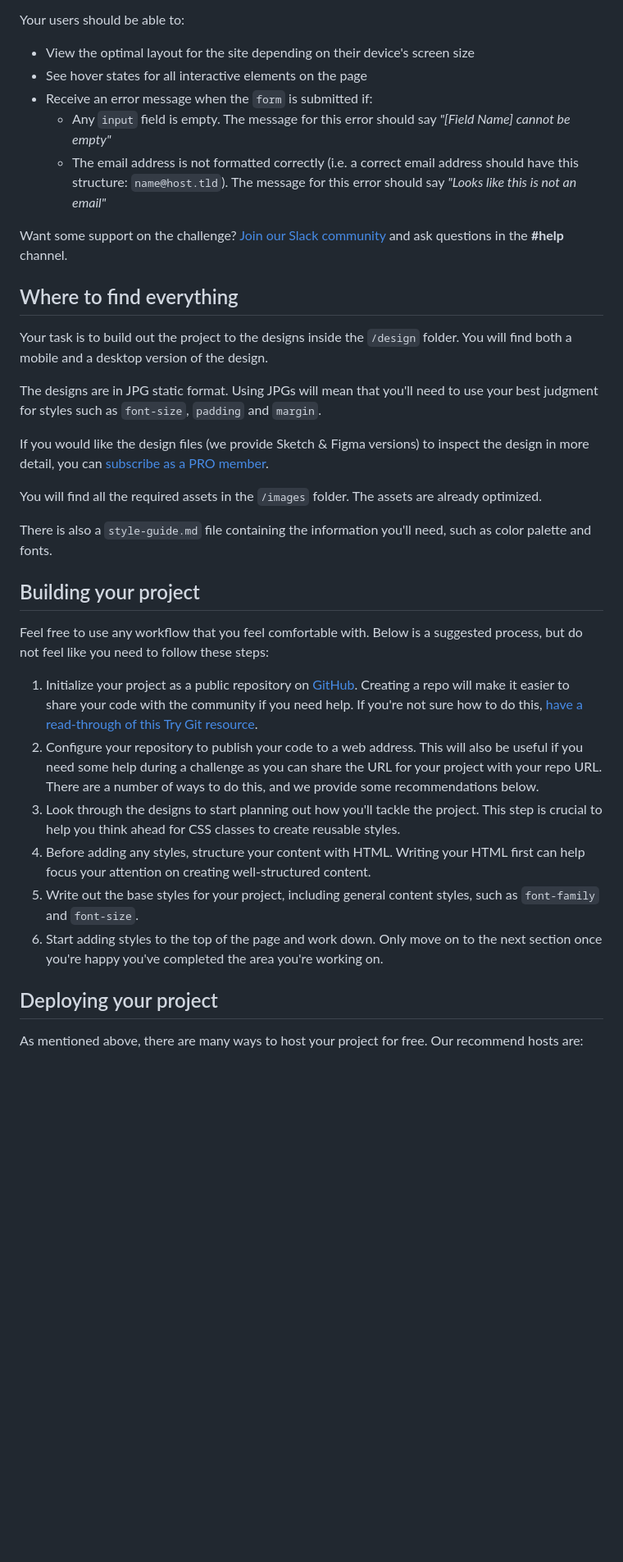
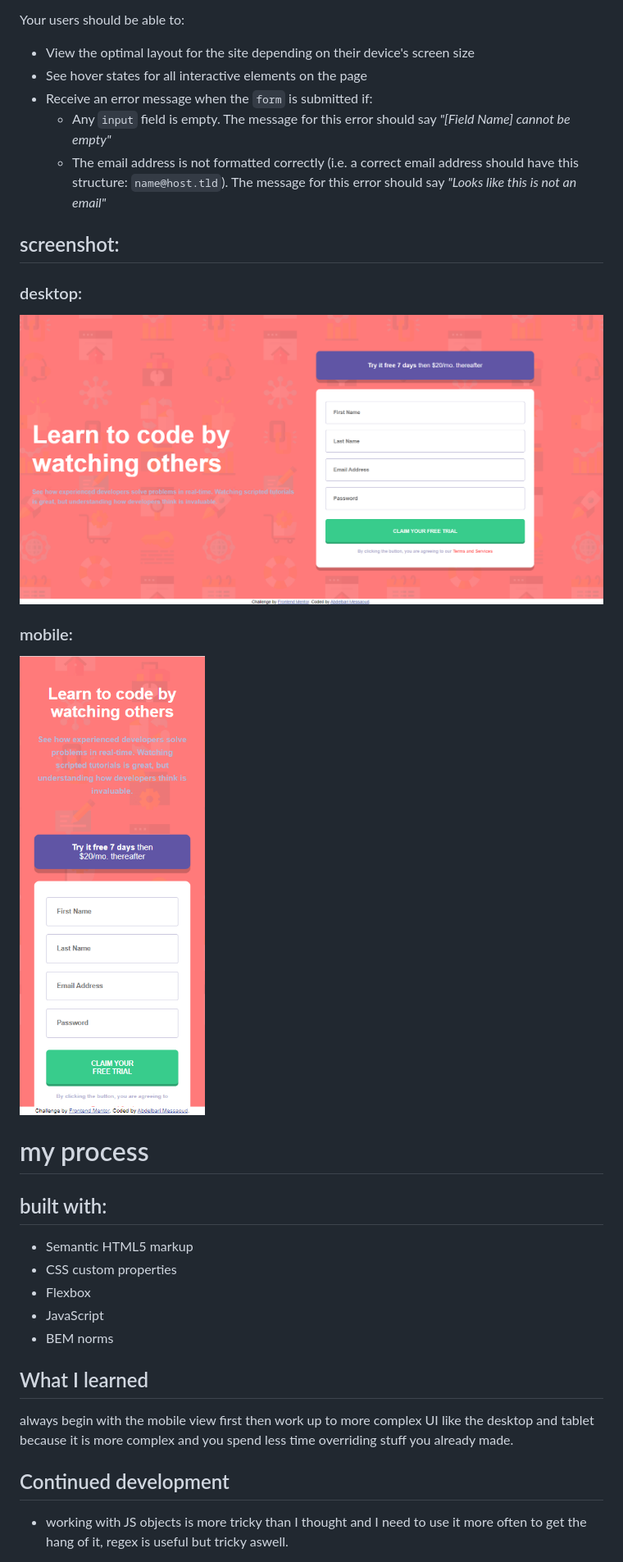
Before and after one commit to barimess/intro-component-with-signup-form-master, a Markdown page: README.md, the part around the change printed below. Shown: that part at 82% size. Rendered like a GitHub page; pictures changed too: solution/solution-desktop.png (added), solution/solution-mobile.png (added); blank space fills up the shorter version.

```diff
--- a/README.md
+++ b/README.md
@@ -21,35 +26,34 @@ Your users should be able to:
 - View the optimal layout for the site depending on their device's screen size
 - See hover states for all interactive elements on the page
 - Receive an error message when the `form` is submitted if:
-  - Any `input` field is empty. The message for this error should say *"[Field Name] cannot be empty"*
-  - The email address is not formatted correctly (i.e. a correct email address should have this structure: `name@host.tld`). The message for this error should say *"Looks like this is not an email"*
+  - Any `input` field is empty. The message for this error should say _"[Field Name] cannot be empty"_
+  - The email address is not formatted correctly (i.e. a correct email address should have this structure: `name@host.tld`). The message for this error should say _"Looks like this is not an email"_
 
-Want some support on the challenge? [Join our Slack community](https://www.frontendmentor.io/slack) and ask questions in the **#help** channel.
+## screenshot:
 
-## Where to find everything
+### desktop:
 
-Your task is to build out the project to the designs inside the `/design` folder. You will find both a mobile and a desktop version of the design.
+![.](solution/solution-desktop.png)
 
-The designs are in JPG static format. Using JPGs will mean that you'll need to use your best judgment for styles such as `font-size`, `padding` and `margin`.
+### mobile:
 
-If you would like the design files (we provide Sketch & Figma versions) to inspect the design in more detail, you can [subscribe as a PRO member](https://www.frontendmentor.io/pro).
+![.](solution/solution-mobile.png)
 
-You will find all the required assets in the `/images` folder. The assets are already optimized.
+# my process
 
-There is also a `style-guide.md` file containing the information you'll need, such as color palette and fonts.
+## built with:
 
-## Building your project
+- Semantic HTML5 markup
+- CSS custom properties
+- Flexbox
+- JavaScript
+- BEM norms
 
-Feel free to use any workflow that you feel comfortable with. Below is a suggested process, but do not feel like you need to follow these steps:
+## What I learned
 
-1. Initialize your project as a public repository on [GitHub](https://github.com/). Creating a repo will make it easier to share your code with the community if you need help. If you're not sure how to do this, [have a read-through of this Try Git resource](https://try.github.io/).
-2. Configure your repository to publish your code to a web address. This will also be useful if you need some help during a challenge as you can share the URL for your project with your repo URL. There are a number of ways to do this, and we provide some recommendations below.
-3. Look through the designs to start planning out how you'll tackle the project. This step is crucial to help you think ahead for CSS classes to create reusable styles.
-4. Before adding any styles, structure your content with HTML. Writing your HTML first can help focus your attention on creating well-structured content.
-5. Write out the base styles for your project, including general content styles, such as `font-family` and `font-size`.
-6. Start adding styles to the top of the page and work down. Only move on to the next section once you're happy you've completed the area you're working on.
+always begin with the mobile view first then work up to more complex UI like the desktop and tablet because it is more complex and you spend less time overriding stuff you already made.
 
-## Deploying your project
+## Continued development
 
-As mentioned above, there are many ways to host your project for free. Our recommend hosts are:
+- working with JS objects is more tricky than I thought and I need to use it more often to get the hang of it, regex is useful but tricky aswell.
 
```
Also changed, not shown: other parts of README.md (+14 -45 lines).
